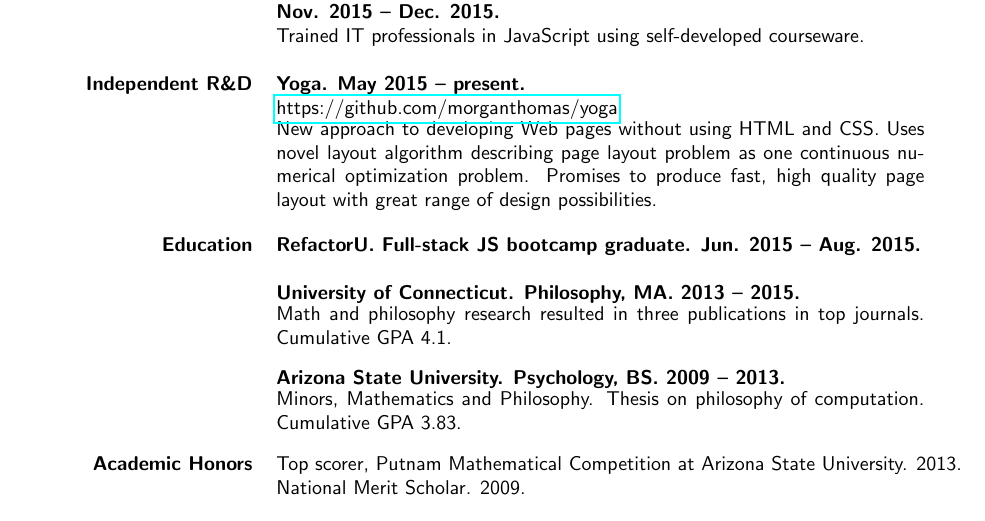
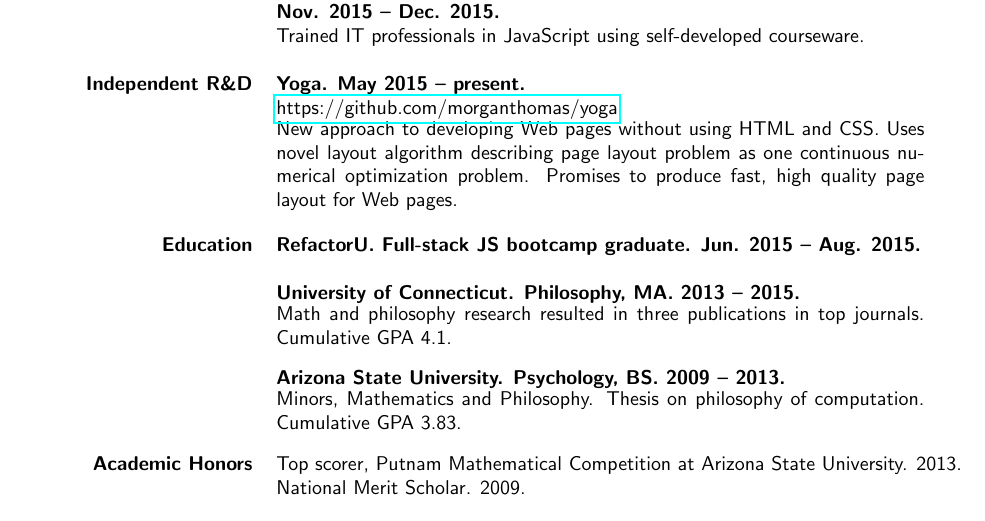
Before and after one commit to morganthomas/resume, a LaTeX CV (resume.tex): part of the page, cut so that both start at the same text. Compiled offline with pdfLaTeX.

Commit message:
Update resume.

```diff
--- a/resume.tex
+++ b/resume.tex
@@ -64,7 +64,7 @@ Versatile problem-solver employing best practices in analysis, engineering, algo
   & \parbox{4.5in}{Trained IT professionals in JavaScript using self-developed courseware.} \\ \\
 
   {\bf Independent R\&D} & {\bf Yoga. May 2015 -- present.} \\ & \href{https://github.com/morganthomas/yoga}{https://github.com/morganthomas/yoga} \\
-  & \parbox{4.5in}{New approach to developing Web pages without using HTML and CSS. Uses novel layout algorithm describing page layout problem as one continuous numerical optimization problem. Promises to produce fast, high quality page layout with great range of design possibilities.} \\ \\
+  & \parbox{4.5in}{New approach to developing Web pages without using HTML and CSS. Uses novel layout algorithm describing page layout problem as one continuous numerical optimization problem. Promises to produce fast, high quality page layout for Web pages.} \\ \\
 
   {\bf Education} & {\bf RefactorU. Full-stack JS bootcamp graduate. Jun. 2015 -- Aug. 2015.} \\ \\
   & {\bf University of Connecticut. Philosophy, MA. 2013 -- 2015.} \\
```
Also changed, not shown: resume.pdf.
